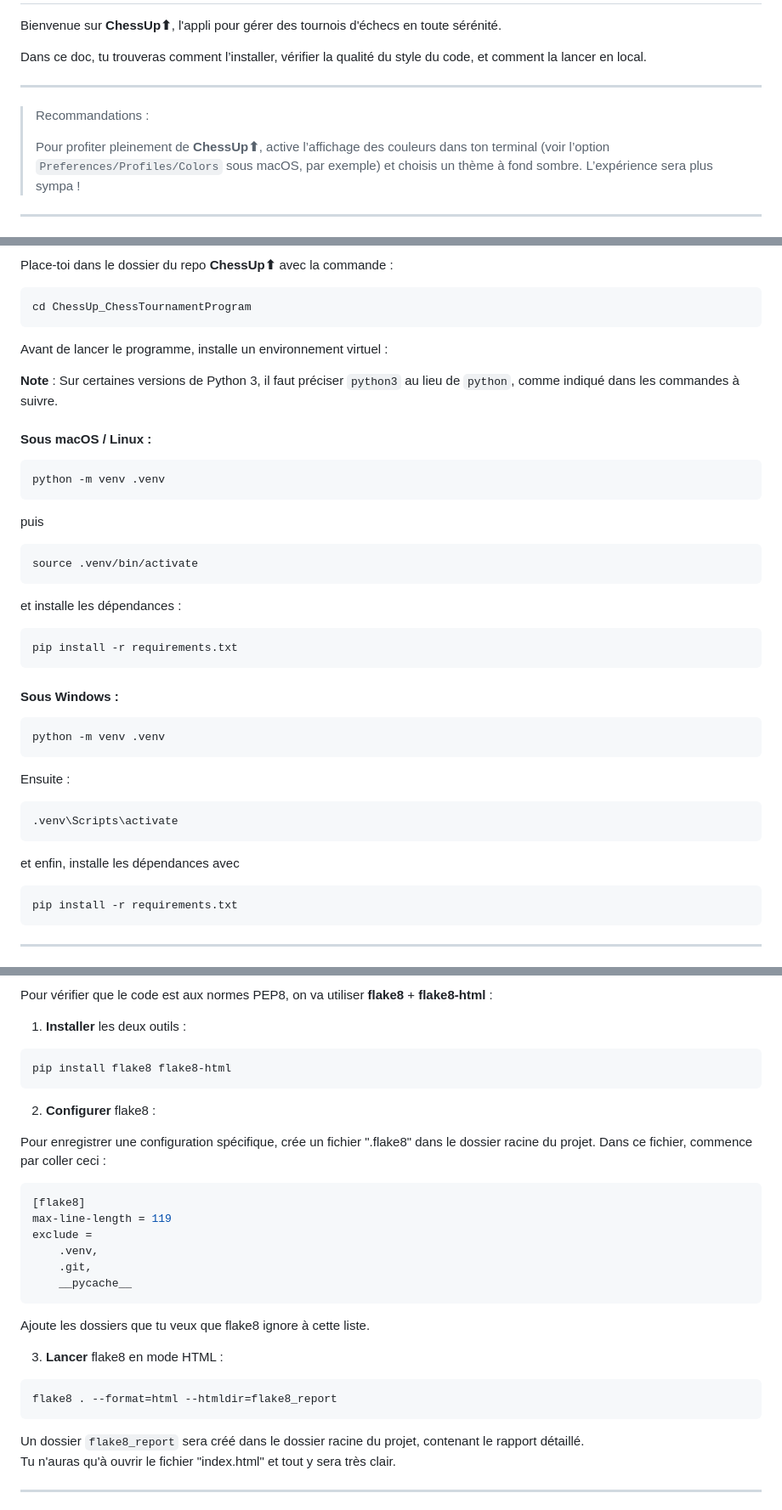
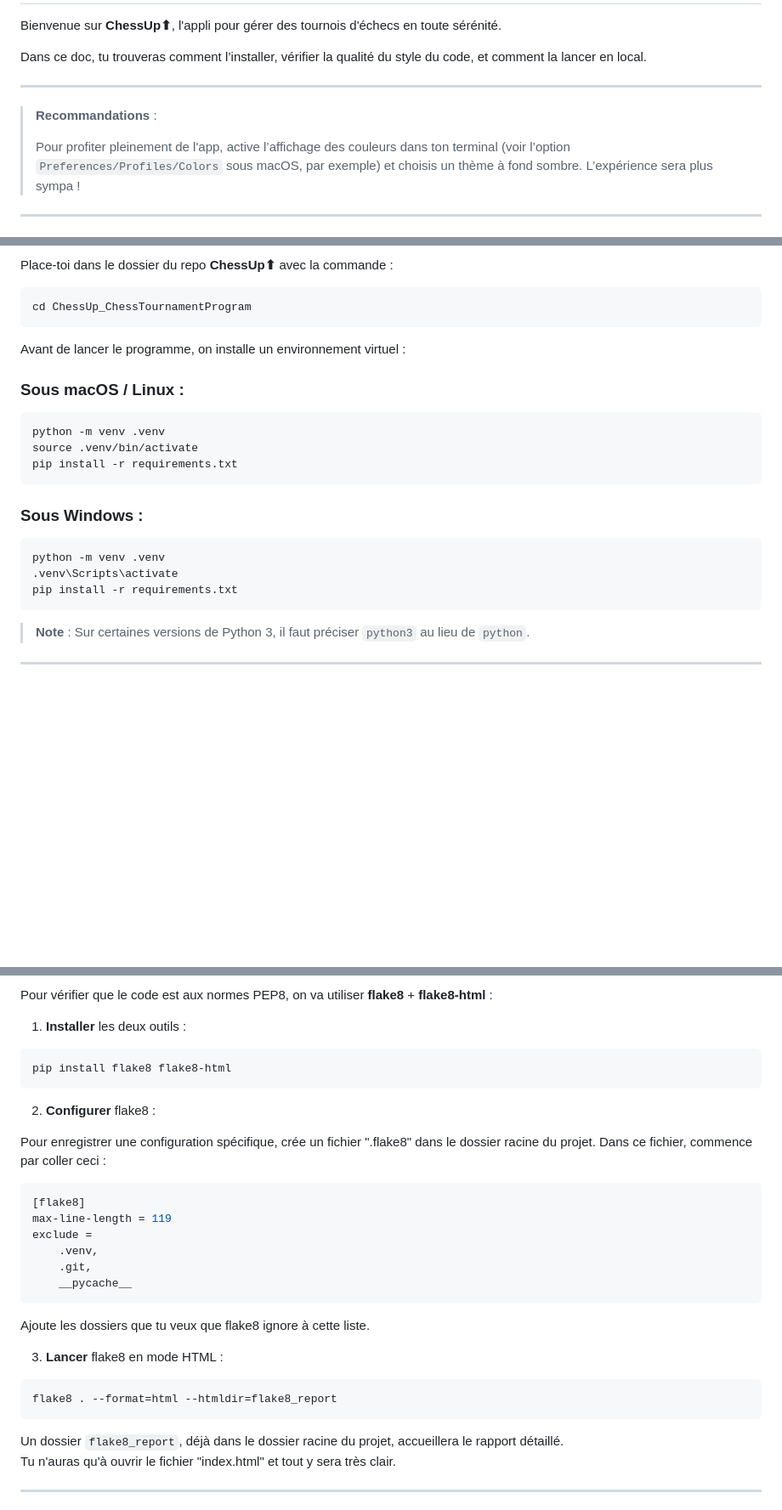
Before and after one commit to dim-gggl/ChessUp_ChessTournamentProgram, a Markdown page: README.md, 3 parts joined by grey strips. Shown at 85% size. GitHub-like rendering; blank space fills up the shorter version.

Commit message:
"Mise à jour du fichier README.md"

````diff
--- a/README.md
+++ b/README.md
@@ -4,13 +2,17 @@
 
 Bienvenue sur **ChessUp⬆︎**, l'appli pour gérer des tournois d'échecs en toute sérénité.
 
+
 Dans ce doc, tu trouveras comment l’installer, vérifier la qualité du style du code, et comment la lancer en local.
+
+
 
 ---
 
-> Recommandations :
+
+> **Recommandations** :
 >
-> Pour profiter pleinement de **ChessUp⬆︎**, active l’affichage des couleurs dans ton terminal (voir l’option `Preferences/Profiles/Colors` sous macOS, par exemple) et choisis un thème à fond sombre. L’expérience sera plus sympa !
+> Pour profiter pleinement de l'app, active l’affichage des couleurs dans ton terminal (voir l’option `Preferences/Profiles/Colors` sous macOS, par exemple) et choisis un thème à fond sombre. L’expérience sera plus sympa !
 
 ---
 
@@ -40,46 +45,31 @@ Place-toi dans le dossier du repo **ChessUp⬆︎** avec la commande :
 cd ChessUp_ChessTournamentProgram
 ```
 
-Avant de lancer le programme, installe un environnement virtuel :
+Avant de lancer le programme, on installe un environnement virtuel :
 
-**Note** : Sur certaines versions de Python 3, il faut préciser `python3` au lieu de `python`, comme indiqué dans les commandes à suivre.
 
-#### Sous macOS / Linux :
+### Sous macOS / Linux :
+
 
 ```bash
 python -m venv .venv
-```
-
-puis
-
-```bash
 source .venv/bin/activate
-```
-
-et installe les dépendances :
-
-```bash
 pip install -r requirements.txt
 ```
 
 
-#### Sous Windows :
+### Sous Windows :
+
 
 ```bash
 python -m venv .venv
-```
-
-Ensuite :
-
-```bash
 .venv\Scripts\activate
-```
-
-et enfin, installe les dépendances avec
-
-```bash
 pip install -r requirements.txt
 ```
 
+
+> **Note** : Sur certaines versions de Python 3, il faut préciser `python3` au lieu de `python`.
+
+
 ---
 
@@ -88,12 +80,14 @@ pip install -r requirements.txt
 Pour vérifier que le code est aux normes PEP8, on va utiliser **flake8** + **flake8-html** :
 
 1. **Installer** les deux outils :
+
 
 ```bash
 pip install flake8 flake8-html
 ```
 
 2. **Configurer** flake8 :
+
 
 Pour enregistrer une configuration spécifique, crée un fichier ".flake8" dans le dossier racine du projet.
 Dans ce fichier, commence par coller ceci :
@@ -111,11 +105,12 @@ Ajoute les dossiers que tu veux que flake8 ignore à cette liste.
 
 3. **Lancer** flake8 en mode HTML :
 
+
 ```bash
 flake8 . --format=html --htmldir=flake8_report
 ```
 
-Un dossier `flake8_report` sera créé dans le dossier racine du projet, contenant le rapport détaillé.
+Un dossier `flake8_report`, déjà dans le dossier racine du projet, accueillera le rapport détaillé.
 Tu n'auras qu'à ouvrir le fichier "index.html" et tout y sera très clair.
 
 ---
````
Also changed, not shown: other parts of README.md (+19 -9 lines).
